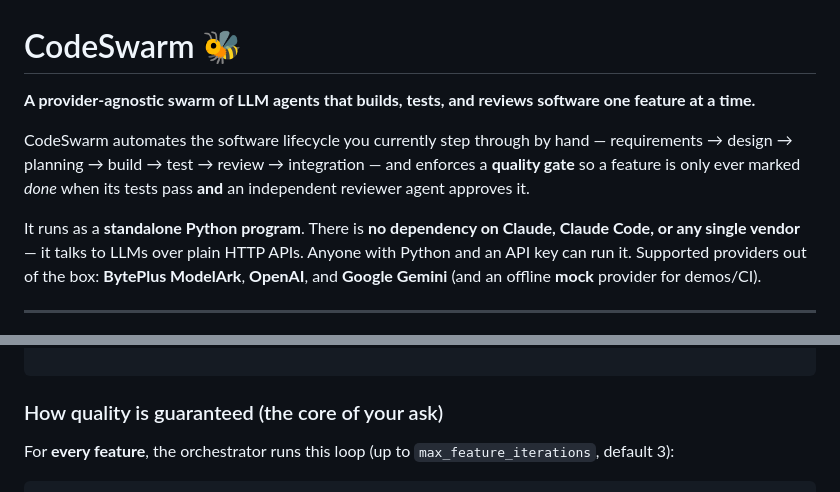
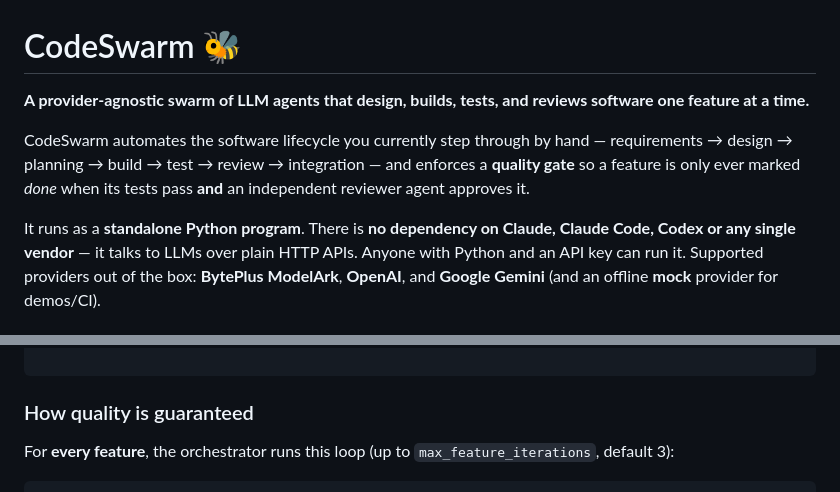
Before and after one commit to ankssri/codingswarm, a Markdown page: README.md, 2 parts joined by grey strips. GitHub-like rendering.

````diff
--- a/README.md
+++ b/README.md
@@ -1,6 +1,6 @@
 # CodeSwarm 🐝
 
-**A provider-agnostic swarm of LLM agents that builds, tests, and reviews software one feature at a time.**
+**A provider-agnostic swarm of LLM agents that design, builds, tests, and reviews software one feature at a time.**
 
 CodeSwarm automates the software lifecycle you currently step through by hand —
 requirements → design → planning → build → test → review → integration — and
@@ -8,7 +8,7 @@ enforces a **quality gate** so a feature is only ever marked *done* when its
 tests pass **and** an independent reviewer agent approves it.
 
 It runs as a **standalone Python program**. There is **no dependency on Claude,
-Claude Code, or any single vendor** — it talks to LLMs over plain HTTP APIs.
+Claude Code, Codex or any single vendor** — it talks to LLMs over plain HTTP APIs.
 Anyone with Python and an API key can run it. Supported providers out of the
 box: **BytePlus ModelArk**, **OpenAI**, and **Google Gemini** (and an offline
 **mock** provider for demos/CI).
@@ -63,7 +63,7 @@ report of exactly which features passed their gates.
 
 ```
 
-### How quality is guaranteed (the core of your ask)
+### How quality is guaranteed
 
 For **every feature**, the orchestrator runs this loop (up to `max_feature_iterations`, default 3):
 
````
